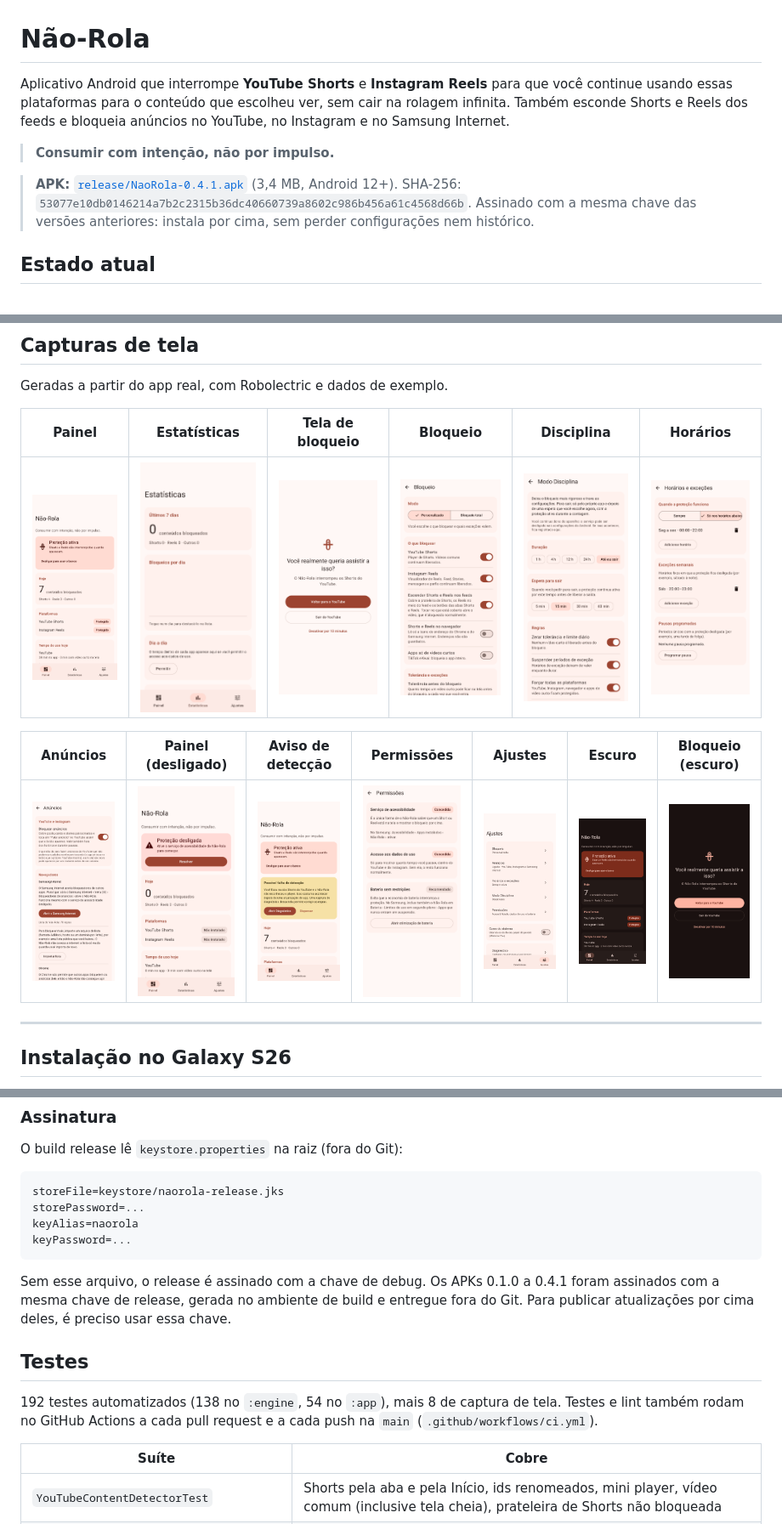
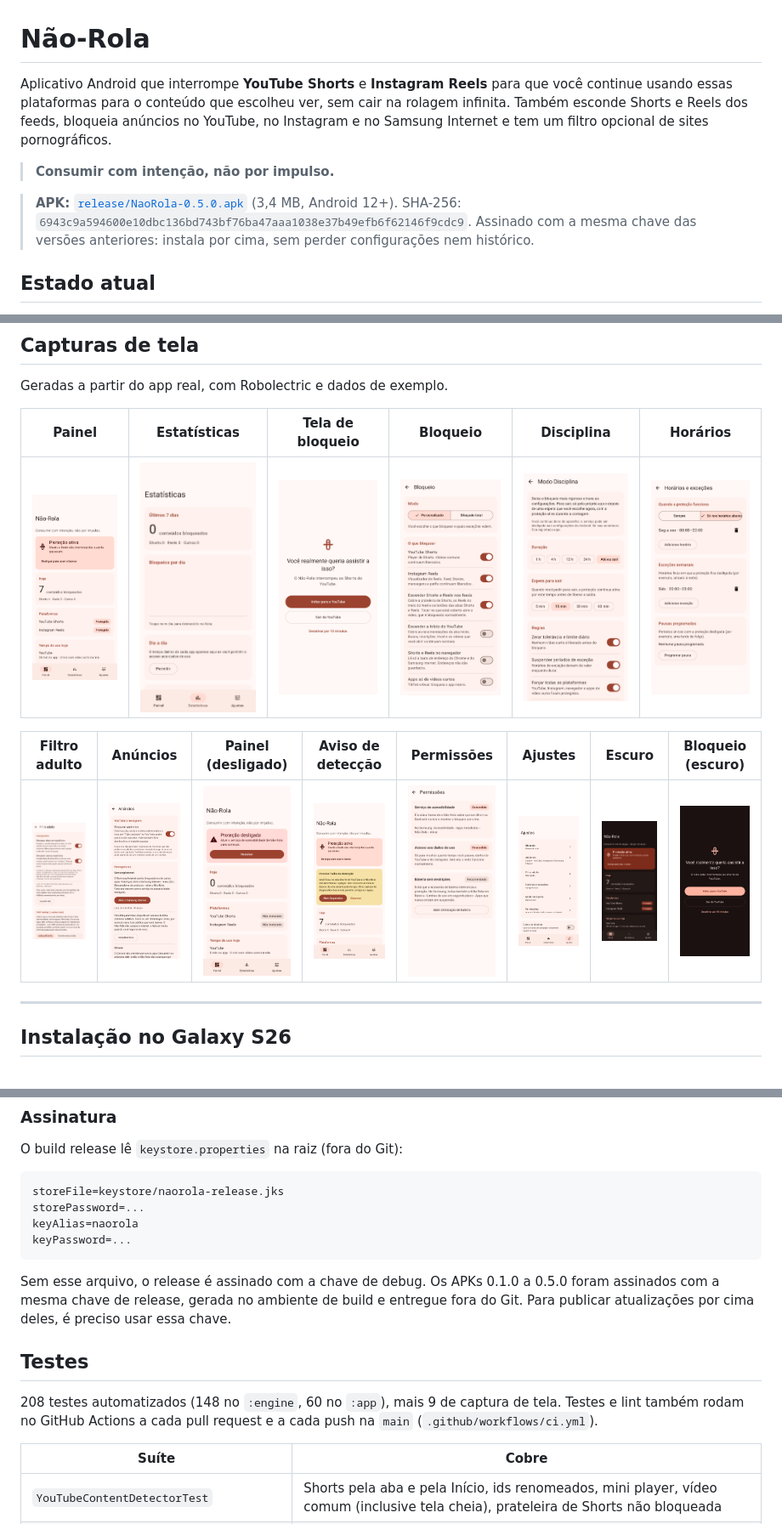
Before and after one commit to lucasanso/nao-rola-apk, a Markdown page: README.md, 3 parts joined by grey strips. Shown at 85% size. Rendered like a GitHub page; pictures changed too: docs/screenshots/03-ajustes.png, docs/screenshots/04-bloqueio.png, docs/screenshots/14-filtro-adulto.png (added).

````diff
--- a/README.md
+++ b/README.md
@@ -1,10 +1,10 @@
 # Não-Rola
 
-Aplicativo Android que interrompe **YouTube Shorts** e **Instagram Reels** para que você continue usando essas plataformas para o conteúdo que escolheu ver, sem cair na rolagem infinita. Também esconde Shorts e Reels dos feeds e bloqueia anúncios no YouTube, no Instagram e no Samsung Internet.
+Aplicativo Android que interrompe **YouTube Shorts** e **Instagram Reels** para que você continue usando essas plataformas para o conteúdo que escolheu ver, sem cair na rolagem infinita. Também esconde Shorts e Reels dos feeds, bloqueia anúncios no YouTube, no Instagram e no Samsung Internet e tem um filtro opcional de sites pornográficos.
 
 > **Consumir com intenção, não por impulso.**
 
-> **APK:** [`release/NaoRola-0.4.1.apk`](release/NaoRola-0.4.1.apk) (3,4 MB, Android 12+). SHA-256: `53077e10db0146214a7b2c2315b36dc40660739a8602c986b456a61c4568d66b`. Assinado com a mesma chave das versões anteriores: instala por cima, sem perder configurações nem histórico.
+> **APK:** [`release/NaoRola-0.5.0.apk`](release/NaoRola-0.5.0.apk) (3,4 MB, Android 12+). SHA-256: `6943c9a594600e10dbc136bd743bf76ba47aaa1038e37b49efb6f62146f9cdc9`. Assinado com a mesma chave das versões anteriores: instala por cima, sem perder configurações nem histórico.
 
 ## Estado atual
 
@@ -36,9 +37,9 @@ Geradas a partir do app real, com Robolectric e dados de exemplo.
 |---|---|---|---|---|---|
 | ![](docs/screenshots/02-painel-ativo.png) | ![](docs/screenshots/09-estatisticas.png) | ![](docs/screenshots/07-tela-de-bloqueio.png) | ![](docs/screenshots/04-bloqueio.png) | ![](docs/screenshots/11-disciplina.png) | ![](docs/screenshots/10-horarios.png) |
 
-| Anúncios | Painel (desligado) | Aviso de detecção | Permissões | Ajustes | Escuro | Bloqueio (escuro) |
-|---|---|---|---|---|---|---|
-| ![](docs/screenshots/13-anuncios.png) | ![](docs/screenshots/01-painel-desligado.png) | ![](docs/screenshots/12-alerta-deteccao.png) | ![](docs/screenshots/05-permissoes.png) | ![](docs/screenshots/03-ajustes.png) | ![](docs/screenshots/06-painel-escuro.png) | ![](docs/screenshots/08-tela-de-bloqueio-escuro.png) |
+| Filtro adulto | Anúncios | Painel (desligado) | Aviso de detecção | Permissões | Ajustes | Escuro | Bloqueio (escuro) |
+|---|---|---|---|---|---|---|---|
+| ![](docs/screenshots/14-filtro-adulto.png) | ![](docs/screenshots/13-anuncios.png) | ![](docs/screenshots/01-painel-desligado.png) | ![](docs/screenshots/12-alerta-deteccao.png) | ![](docs/screenshots/05-permissoes.png) | ![](docs/screenshots/03-ajustes.png) | ![](docs/screenshots/06-painel-escuro.png) | ![](docs/screenshots/08-tela-de-bloqueio-escuro.png) |
 
 ---
 
@@ -218,11 +235,11 @@ keyAlias=naorola
 keyPassword=...
 ```
 
-Sem esse arquivo, o release é assinado com a chave de debug. Os APKs 0.1.0 a 0.4.1 foram assinados com a mesma chave de release, gerada no ambiente de build e entregue fora do Git. Para publicar atualizações por cima deles, é preciso usar essa chave.
+Sem esse arquivo, o release é assinado com a chave de debug. Os APKs 0.1.0 a 0.5.0 foram assinados com a mesma chave de release, gerada no ambiente de build e entregue fora do Git. Para publicar atualizações por cima deles, é preciso usar essa chave.
 
 ## Testes
 
-192 testes automatizados (138 no `:engine`, 54 no `:app`), mais 8 de captura de tela. Testes e lint também rodam no GitHub Actions a cada pull request e a cada push na `main` (`.github/workflows/ci.yml`).
+208 testes automatizados (148 no `:engine`, 60 no `:app`), mais 9 de captura de tela. Testes e lint também rodam no GitHub Actions a cada pull request e a cada push na `main` (`.github/workflows/ci.yml`).
 
 | Suíte | Cobre |
 |---|---|
````
Also changed, not shown: other parts of README.md (+19 -1 lines), docs/FASE-2-ARQUITETURA.md (+2 -1 lines), docs/TESTES-MANUAIS.md (+18 -1 lines), 3 other files.
